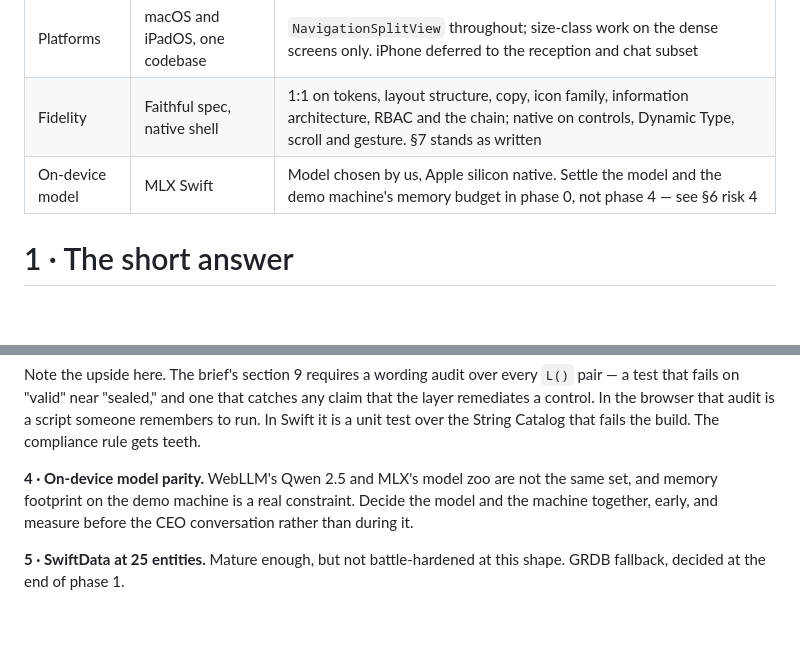
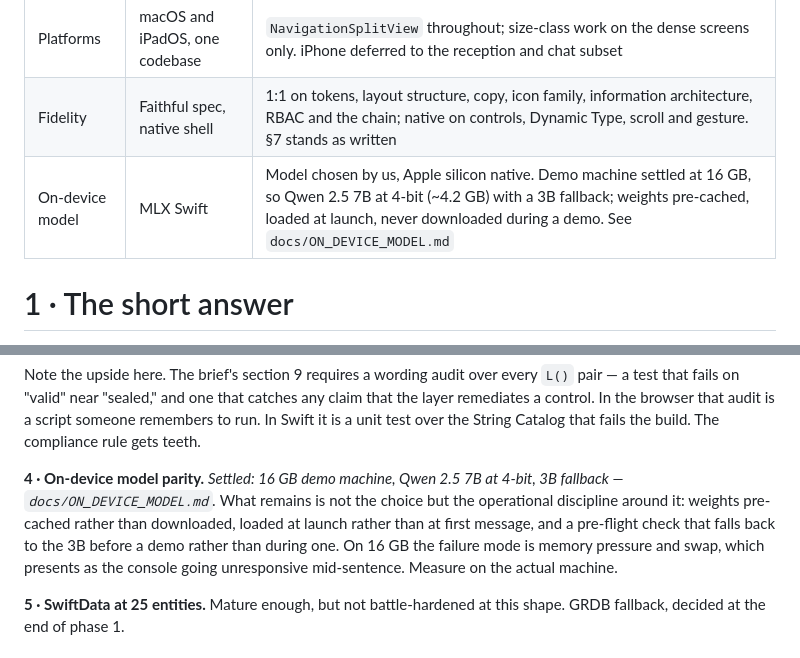
Before and after one commit to y426r279pm-cyber/ARMADA_Genesis, a Markdown page: docs/SWIFT_CONVERSION_PLAN.md, 2 parts joined by grey strips. Drawn GitHub-style; blank space fills up the shorter version.

```diff
--- a/docs/SWIFT_CONVERSION_PLAN.md
+++ b/docs/SWIFT_CONVERSION_PLAN.md
@@ -49,7 +49,7 @@ three took the recommendation.
 |---|---|---|
 | Platforms | macOS and iPadOS, one codebase | `NavigationSplitView` throughout; size-class work on the dense screens only. iPhone deferred to the reception and chat subset |
 | Fidelity | Faithful spec, native shell | 1:1 on tokens, layout structure, copy, icon family, information architecture, RBAC and the chain; native on controls, Dynamic Type, scroll and gesture. §7 stands as written |
-| On-device model | MLX Swift | Model chosen by us, Apple silicon native. Settle the model and the demo machine's memory budget in phase 0, not phase 4 — see §6 risk 4 |
+| On-device model | MLX Swift | Model chosen by us, Apple silicon native. Demo machine settled at 16 GB, so Qwen 2.5 7B at 4-bit (~4.2 GB) with a 3B fallback; weights pre-cached, loaded at launch, never downloaded during a demo. See `docs/ON_DEVICE_MODEL.md` |
 
 
 # 1 · The short answer
@@ -215,10 +215,13 @@ claim that the layer remediates a control. In the browser that audit is a script
 someone remembers to run. In Swift it is a unit test over the String Catalog that
 fails the build. The compliance rule gets teeth.
 
-**4 · On-device model parity.** WebLLM's Qwen 2.5 and MLX's model zoo are not the
-same set, and memory footprint on the demo machine is a real constraint. Decide the
-model and the machine together, early, and measure before the CEO conversation
-rather than during it.
+**4 · On-device model parity.** *Settled: 16 GB demo machine, Qwen 2.5 7B at 4-bit,
+3B fallback — `docs/ON_DEVICE_MODEL.md`.* What remains is not the choice but the
+operational discipline around it: weights pre-cached rather than downloaded, loaded
+at launch rather than at first message, and a pre-flight check that falls back to
+the 3B before a demo rather than during one. On 16 GB the failure mode is memory
+pressure and swap, which presents as the console going unresponsive mid-sentence.
+Measure on the actual machine.
 
 **5 · SwiftData at 25 entities.** Mature enough, but not battle-hardened at this
 shape. GRDB fallback, decided at the end of phase 1.
```
Also changed, not shown: docs/ON_DEVICE_MODEL.md (added, +79 -0 lines).
